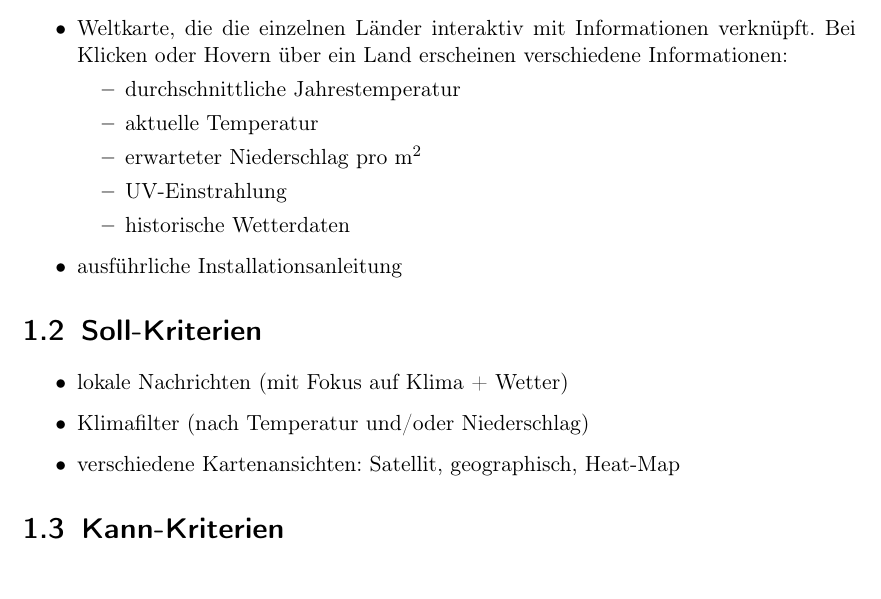
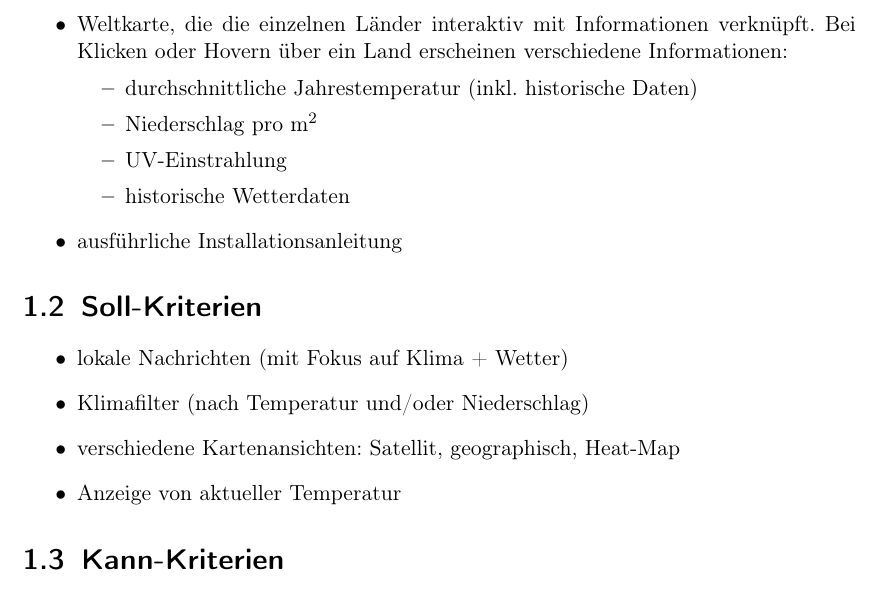
Before and after one commit to matteokosina/climateSight, a LaTeX document (Projekthandbuch/Planungsdokumente/Pflichtenheft/pflichtenheft.tex): part of page 3 of 11 before the commit and part of page 3 of 12 after it, cut so that both start at the same text. Compiled offline with pdfLaTeX.

Commit message:
Update Projektziele in pflichtenheft.tex

```diff
--- a/Projekthandbuch/Planungsdokumente/Pflichtenheft/pflichtenheft.tex
+++ b/Projekthandbuch/Planungsdokumente/Pflichtenheft/pflichtenheft.tex
@@ -26,9 +26,8 @@
     \item Sprache-Einstellungen für Deutsch und Englisch
     \item Weltkarte, die die einzelnen Länder interaktiv mit Informationen verknüpft. Bei Klicken oder Hovern über ein Land erscheinen verschiedene Informationen:
     \begin{itemize}
-        \item durchschnittliche Jahrestemperatur
-        \item aktuelle Temperatur
-        \item erwarteter Niederschlag pro m$^2$
+        \item durchschnittliche Jahrestemperatur (inkl. historische Daten)
+        \item Niederschlag pro m$^2$
         \item UV-Einstrahlung
         \item historische Wetterdaten
     \end{itemize}
@@ -40,6 +39,7 @@
     \item lokale Nachrichten (mit Fokus auf Klima + Wetter)
     \item Klimafilter (nach Temperatur und/oder Niederschlag)
     \item verschiedene Kartenansichten: Satellit, geographisch, Heat-Map
+    \item Anzeige von aktueller Temperatur
 \end{itemize}
 
 \section{Kann-Kriterien}
```
